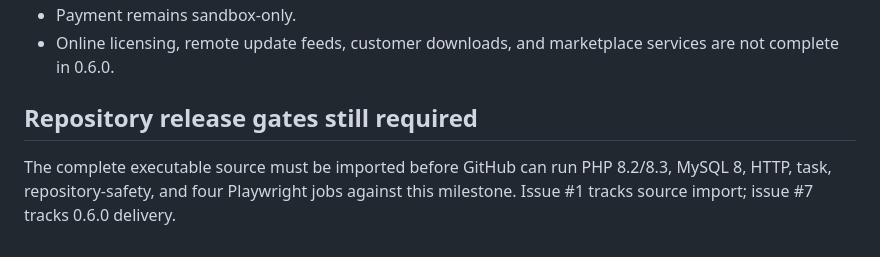
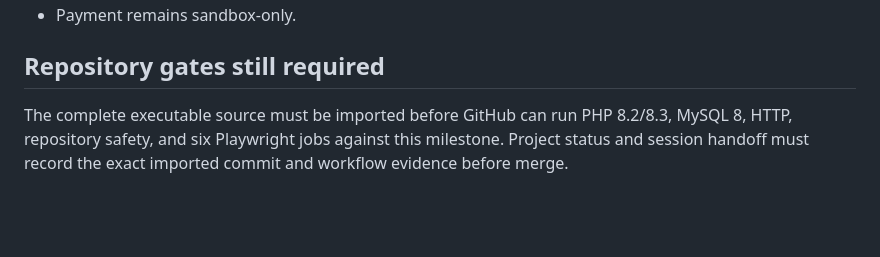
Before and after one commit to afterburn25/velvet_vixxen, a Markdown page: docs/TEST_REPORT.md, the part around one of its changes. GitHub-like rendering; blank space fills up the shorter version.

```diff
--- a/docs/TEST_REPORT.md
+++ b/docs/TEST_REPORT.md
@@ -64,6 +66,5 @@ The MySQL 8 CI test is configured to refuse an unsafe/non-empty database, apply
 - Payment remains sandbox-only.
-- Online licensing, remote update feeds, customer downloads, and marketplace services are not complete in 0.6.0.
 
-## Repository release gates still required
+## Repository gates still required
 
-The complete executable source must be imported before GitHub can run PHP 8.2/8.3, MySQL 8, HTTP, task, repository-safety, and four Playwright jobs against this milestone. Issue #1 tracks source import; issue #7 tracks 0.6.0 delivery.
+The complete executable source must be imported before GitHub can run PHP 8.2/8.3, MySQL 8, HTTP, repository safety, and six Playwright jobs against this milestone. Project status and session handoff must record the exact imported commit and workflow evidence before merge.
```
Also changed, not shown: other parts of docs/TEST_REPORT.md (+32 -30 lines).
